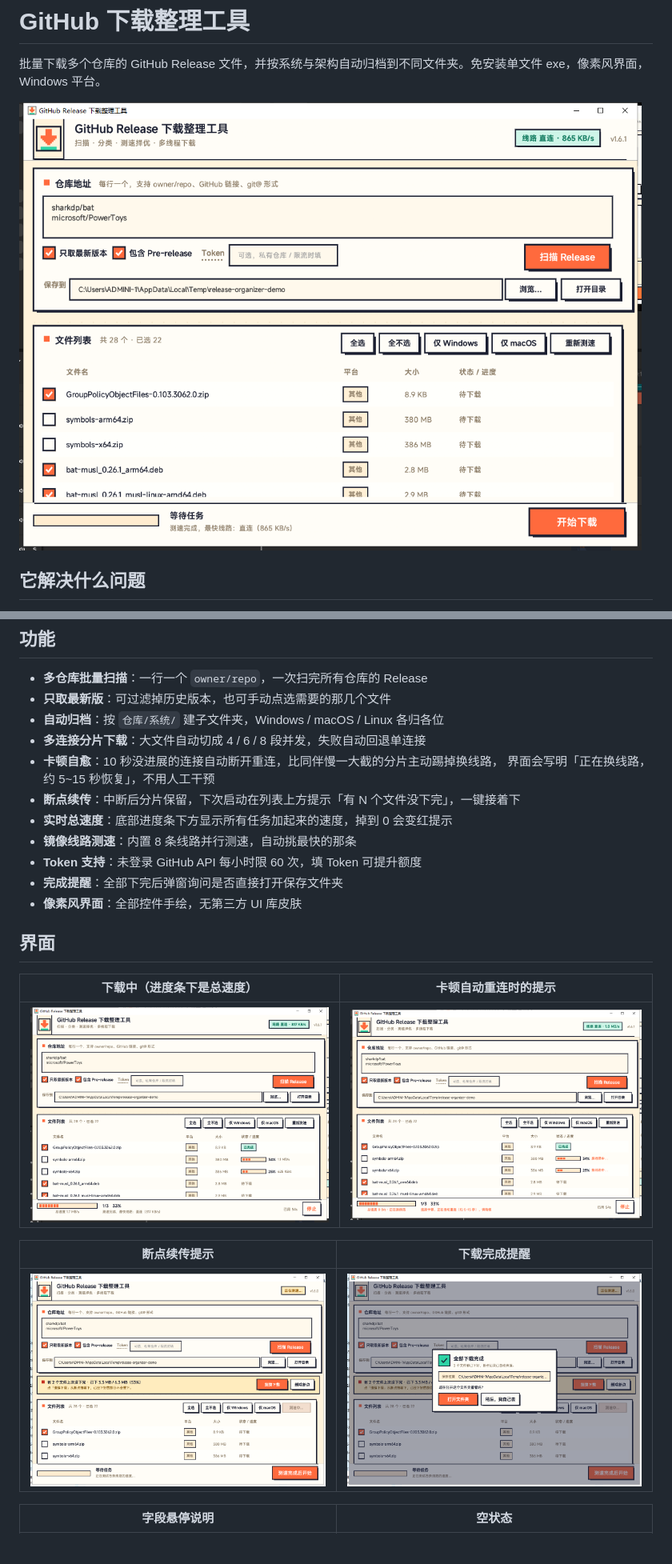
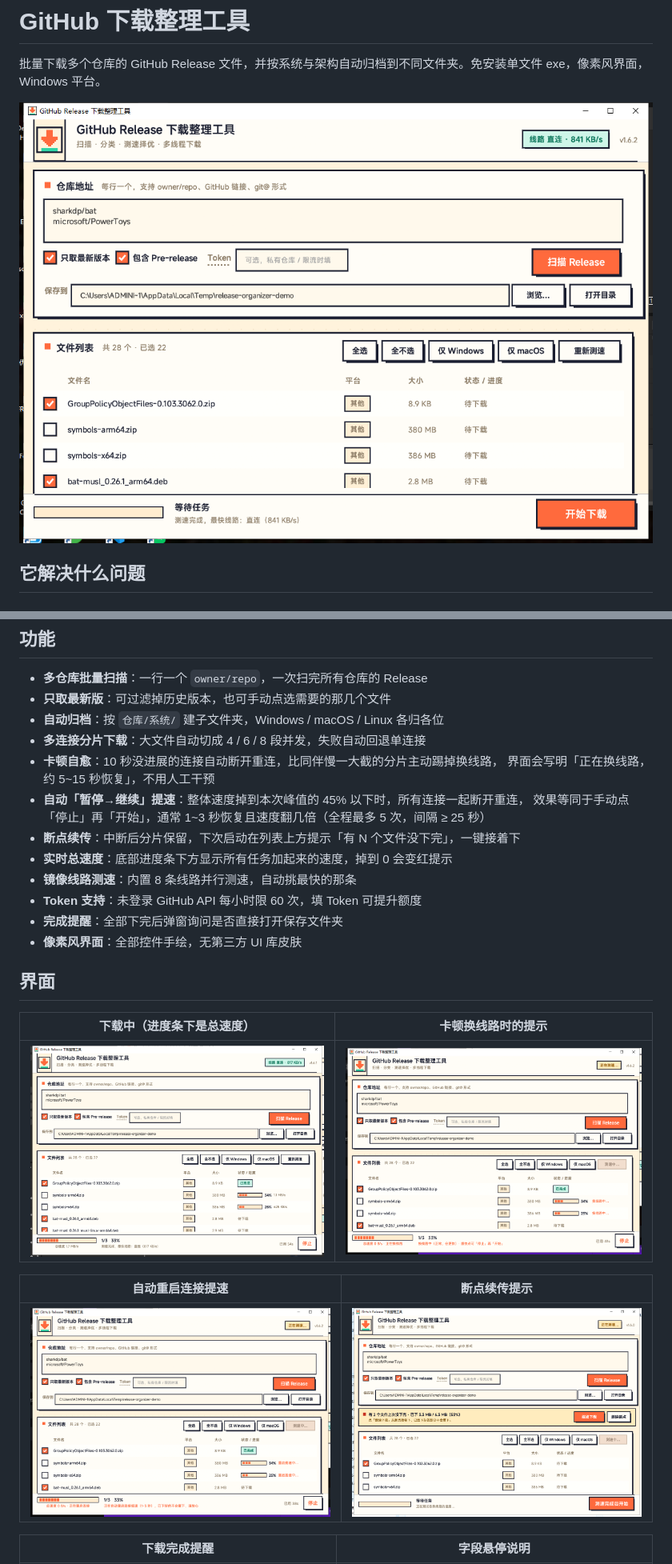
Before and after one commit to ziyuanhuishequ/release-downloader, a Markdown page: README.md, 2 parts joined by grey strips. Shown at 80% size. Rendered like a GitHub page; pictures changed too: screenshots/boosting.png (added), screenshots/main.png, screenshots/reconnecting.png; blank space fills up the shorter version.

```diff
--- a/README.md
+++ b/README.md
@@ -16,6 +16,8 @@
 - **多连接分片下载**：大文件自动切成 4 / 6 / 8 段并发，失败自动回退单连接
 - **卡顿自愈**：10 秒没进展的连接自动断开重连，比同伴慢一大截的分片主动踢掉换线路，
   界面会写明「正在换线路，约 5~15 秒恢复」，不用人工干预
+- **自动「暂停→继续」提速**：整体速度掉到本次峰值的 45% 以下时，所有连接一起断开重连，
+  效果等同于手动点「停止」再「开始」，通常 1~3 秒恢复且速度翻几倍（全程最多 5 次，间隔 ≥ 25 秒）
 - **断点续传**：中断后分片保留，下次启动在列表上方提示「有 N 个文件没下完」，一键接着下
 - **实时总速度**：底部进度条下方显示所有任务加起来的速度，掉到 0 会变红提示
 - **镜像线路测速**：内置 8 条线路并行测速，自动挑最快的那条
@@ -25,13 +27,13 @@
 
 ## 界面
 
-| 下载中（进度条下是总速度） | 卡顿自动重连时的提示 |
+| 下载中（进度条下是总速度） | 卡顿换线路时的提示 |
 | --- | --- |
 | ![下载中](screenshots/downloading.png) | ![卡顿提示](screenshots/reconnecting.png) |
 
-| 断点续传提示 | 下载完成提醒 |
+| 自动重启连接提速 | 断点续传提示 |
 | --- | --- |
-| ![断点续传](screenshots/resume.png) | ![完成提醒](screenshots/done-dialog.png) |
+| ![重启提速](screenshots/boosting.png) | ![断点续传](screenshots/resume.png) |
 
-| 字段悬停说明 | 空状态 |
+| 下载完成提醒 | 字段悬停说明 |
 | --- | --- |
```
Also changed, not shown: other parts of README.md (+27 -6 lines), 8 other files.
